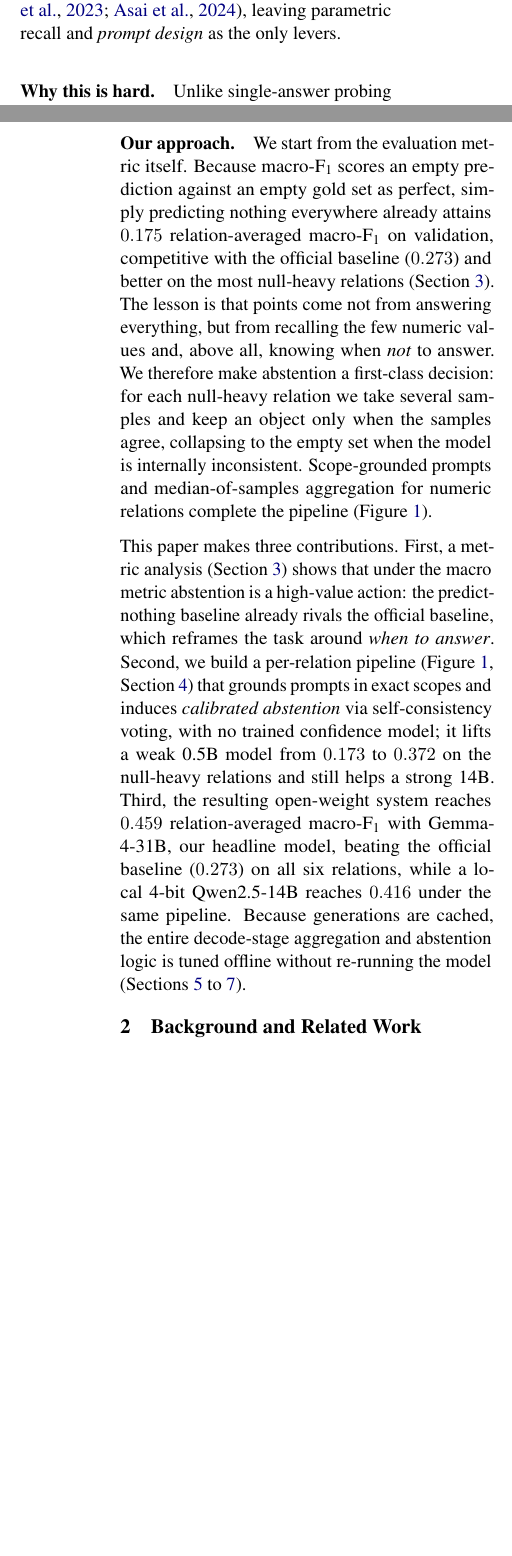
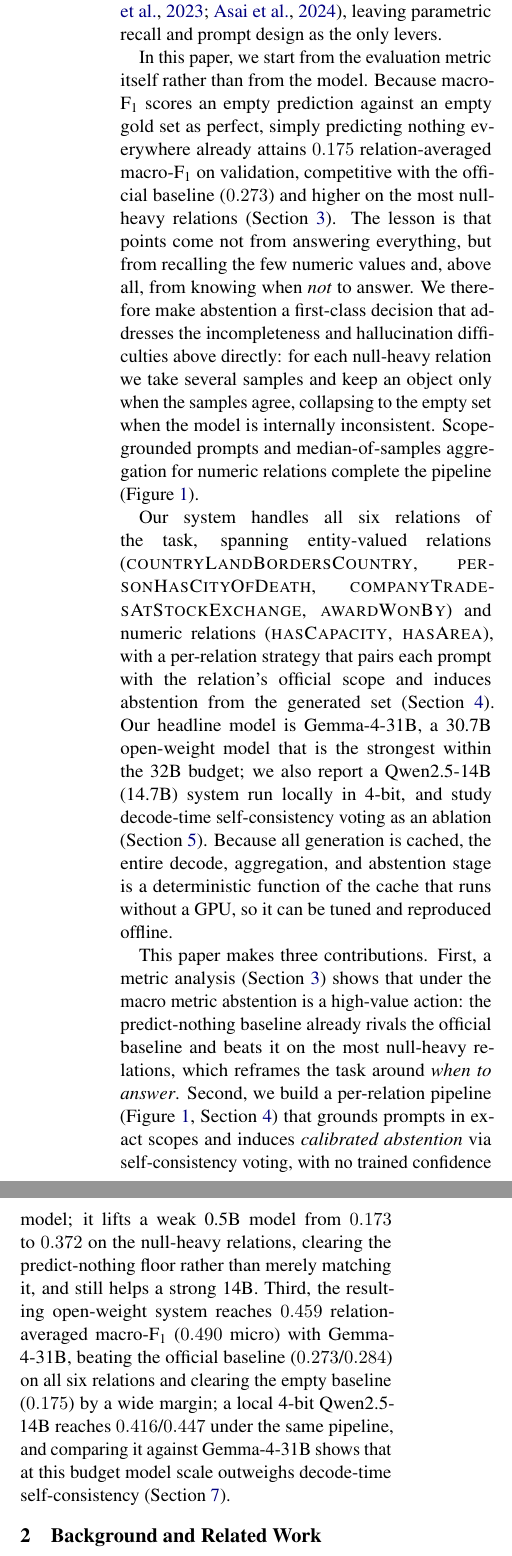
Before and after one commit to minhaz-42/lm-kbc-2026, a LaTeX paper (paper/main.tex, which reads paper/sections/01_intro.tex): two parts of the columns of pages 1 and 2 of 8 before the commit and two parts of the columns of page 2 of 9 after it, joined at a grey line, cut so that both start at the same text, the shorter picture padded with empty space. Compiled offline with pdfLaTeX.

Commit message:
Restore preferred Fig 1 (bolder arrows); rewrite abstract+intro EMNLP-style
- Figure 1: revert the 4-panel 'river' redesign back to the dense pipeline
  diagram (dataset example cards + entity icons + branch/aggregators + callouts)
  the author preferred; thicken flow arrows to 1.0pt with larger, clearer Stealth
  arrowheads (3.4mm). Drop the unused KG-render + river chrome colors.
- Abstract + Introduction: studied strong EMNLP/ACL abstracts+intros (workflow),
  then rewrote both to match. Abstract = single 9-sentence paragraph
  (context -> closed-book gap -> metric-first abstention insight -> approach ->
  Gemma-4-31B 0.459/0.490 lead -> 14B voting as ablation -> GPU-free cache).
  Introduction = 5-paragraph funnel in flowing prose with NO run-in \paragraph
  titles (per request); added a relations-taxonomy/system-overview paragraph.
  Corrected one overclaim (0.5B 0.173->0.372 is abstention clearing the
  predict-nothing floor, not added recall). No em-dashes; all numbers preserved.
Builds clean; body (Sec 1-8) still within the 6-page limit.

Co-Authored-By: Claude Opus 4.8 (1M context) <noreply@anthropic.com>

```diff
--- a/paper/sections/01_intro.tex
+++ b/paper/sections/01_intro.tex
@@ -19,6 +29,5 @@ and alias matching for entities and a 5\% tolerance for numeric relations. The
 model up to 32B parameters, but no web search, no retrieval, no external corpus,
-and no fine-tuning. This rules out the retrieval and tuning that strong entries
-in earlier editions relied on \citep{zhang2023llmke,asai2024selfrag}, leaving
-parametric recall and \emph{prompt design} as the only levers.
+and no fine-tuning. This forecloses the retrieval and tuning that strong entries in
+earlier editions relied on \citep{zhang2023llmke,asai2024selfrag}, leaving
+parametric recall and prompt design as the only levers.
 
-\paragraph{Why this is hard.} Unlike single-answer probing benchmarks such as
@@ -33,29 +34,43 @@ model must recognise when it does not know an answer and \emph{abstain} rather
-than fabricate one.
+In this paper, we start from the evaluation metric itself rather than from the
+model. Because macro-F\textsubscript{1} scores an empty prediction against an empty
+gold set as perfect, simply predicting nothing everywhere already attains $0.175$
+relation-averaged macro-F\textsubscript{1} on validation, competitive with the
+official baseline ($0.273$) and higher on the most null-heavy relations
+(Section~\ref{sec:task}). The lesson is that points come not from answering
+everything, but from recalling the few numeric values and, above all, from knowing
+when \emph{not} to answer. We therefore make abstention a first-class decision that
+addresses the incompleteness and hallucination difficulties above directly: for
+each null-heavy relation we take several samples and keep an object only when the
+samples agree, collapsing to the empty set when the model is internally
+inconsistent. Scope-grounded prompts and median-of-samples aggregation for numeric
+relations complete the pipeline (Figure~\ref{fig:pipeline}).
 
-\paragraph{Our approach.} We start from the evaluation metric itself. Because
-macro-F\textsubscript{1} scores an empty prediction against an empty gold set as
-perfect, simply predicting nothing everywhere already attains $0.175$
-relation-averaged macro-F\textsubscript{1} on validation, competitive with the
-official baseline ($0.273$) and better on the most null-heavy relations
-(Section~\ref{sec:task}). The lesson is that points come not from answering
-everything, but from recalling the few numeric values and, above all, knowing
-when \emph{not} to answer. We therefore make abstention a first-class decision: for each null-heavy
-relation we take several samples and keep an object only when the samples agree,
-collapsing to the empty set when the model is internally inconsistent.
-Scope-grounded prompts and median-of-samples aggregation for numeric relations
-complete the pipeline (Figure~\ref{fig:pipeline}).
+Our system handles all six relations of the task, spanning entity-valued relations
+(\textsc{countryLandBordersCountry}, \textsc{personHasCityOfDeath},
+\textsc{companyTradesAtStockExchange}, \textsc{awardWonBy}) and numeric relations
+(\textsc{hasCapacity}, \textsc{hasArea}), with a per-relation strategy that pairs
+each prompt with the relation's official scope and induces abstention from the
+generated set (Section~\ref{sec:method}). Our headline model is Gemma-4-31B, a
+30.7B open-weight model that is the strongest within the 32B budget; we also report
+a Qwen2.5-14B (14.7B) system run locally in 4-bit, and study decode-time
+self-consistency voting as an ablation (Section~\ref{sec:setup}). Because all
+generation is cached, the entire decode, aggregation, and abstention stage is a
+deterministic function of the cache that runs without a GPU, so it can be tuned and
+reproduced offline.
 
-\medskip\noindent This paper makes three contributions. First, a metric analysis
+This paper makes three contributions. First, a metric analysis
 (Section~\ref{sec:task}) shows that under the macro metric abstention is a
 high-value action: the predict-nothing baseline already rivals the official
-baseline, which reframes the task around \emph{when to answer}. Second, we build a
-per-relation pipeline (Figure~\ref{fig:pipeline}, Section~\ref{sec:method}) that
-grounds prompts in exact scopes and induces \emph{calibrated abstention} via
-self-consistency voting, with no trained confidence model; it lifts a weak 0.5B
-model from $0.173$ to $0.372$ on the null-heavy relations and still helps a strong
-14B. Third, the resulting open-weight system reaches $0.459$ relation-averaged
-macro-F\textsubscript{1} with Gemma-4-31B, our headline model, beating the
-official baseline ($0.273$) on all six relations, while a local 4-bit Qwen2.5-14B
-reaches $0.416$ under the same pipeline. Because generations are cached, the
-entire decode-stage aggregation and abstention logic is tuned offline without
-re-running the model (Sections~\ref{sec:setup} to~\ref{sec:analysis}).
+baseline and beats it on the most null-heavy relations, which reframes the task
+around \emph{when to answer}. Second, we build a per-relation pipeline
+(Figure~\ref{fig:pipeline}, Section~\ref{sec:method}) that grounds prompts in exact
+scopes and induces \emph{calibrated abstention} via self-consistency voting, with
+no trained confidence model; it lifts a weak 0.5B model from $0.173$ to $0.372$ on
+the null-heavy relations, clearing the predict-nothing floor rather than merely
+matching it, and still helps a strong 14B. Third, the resulting open-weight system
+reaches $0.459$ relation-averaged macro-F\textsubscript{1} ($0.490$ micro) with
+Gemma-4-31B, beating the official baseline ($0.273$/$0.284$) on all six relations
+and clearing the empty baseline ($0.175$) by a wide margin; a local 4-bit
+Qwen2.5-14B reaches $0.416$/$0.447$ under the same pipeline, and comparing it
+against Gemma-4-31B shows that at this budget model scale outweighs decode-time
+self-consistency (Section~\ref{sec:analysis}).
```
Also changed, not shown: paper/sections/00_abstract.tex (+18 -17 lines), paper/sections/03_task.tex (+9 -8 lines), paper/figures/fig_ablation.pdf, paper/figures/fig_bars.pdf, paper/figures/fig_scale.pdf, paper/main.pdf, paper/sections/01_intro.tex (40 more changed lines).
